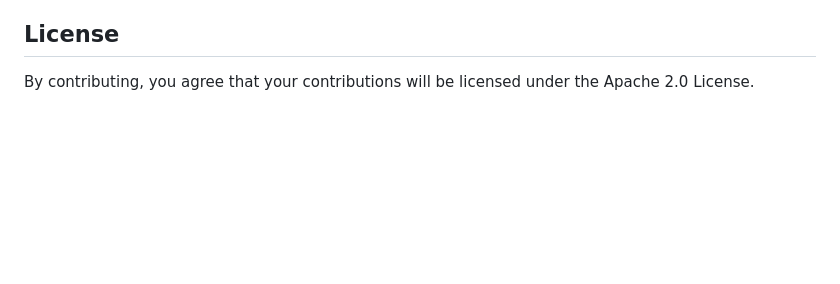
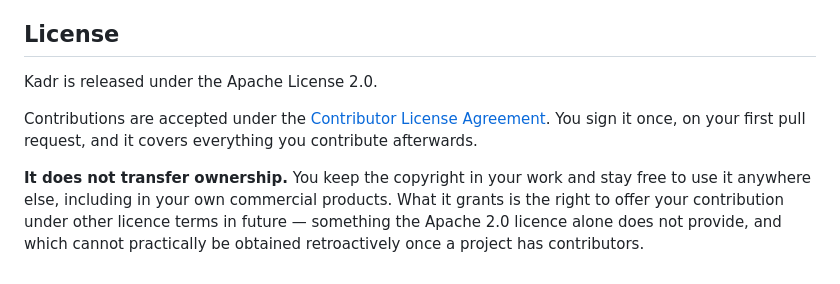
Before and after one commit to SteliyanH/kadr, a Markdown page: CONTRIBUTING.md, the part around the change. GitHub-like rendering; blank space fills up the shorter version.

Commit message:
docs: replace the licence note with the CLA

```diff
--- a/CONTRIBUTING.md
+++ b/CONTRIBUTING.md
@@ -74,4 +74,14 @@ Kadr follows a strict scope policy. Before starting work on a new feature, check
 
 ## License
 
-By contributing, you agree that your contributions will be licensed under the Apache 2.0 License.
+Kadr is released under the Apache License 2.0.
+
+Contributions are accepted under the [Contributor License Agreement](CLA.md). You
+sign it once, on your first pull request, and it covers everything you contribute
+afterwards.
+
+**It does not transfer ownership.** You keep the copyright in your work and stay
+free to use it anywhere else, including in your own commercial products. What it
+grants is the right to offer your contribution under other licence terms in
+future — something the Apache 2.0 licence alone does not provide, and which
+cannot practically be obtained retroactively once a project has contributors.
```
